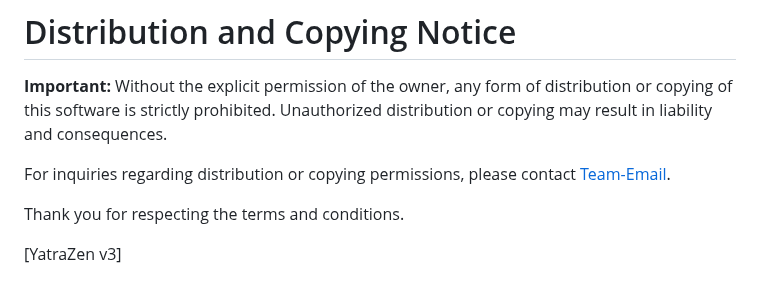
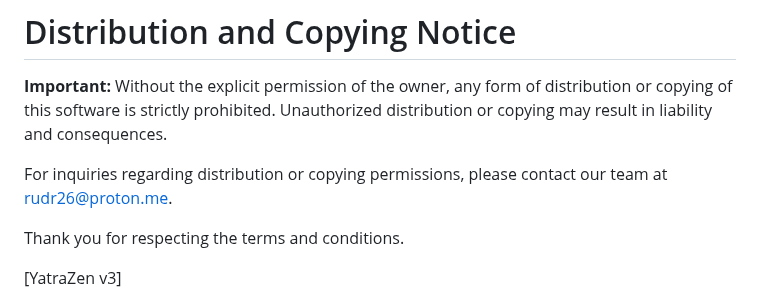
Before and after one commit to ru-dr/v3-Alpha, a Markdown page: README.md, the part around the change. Drawn GitHub-style.

```diff
--- a/README.md
+++ b/README.md
@@ -94,7 +94,7 @@ if you wish to contribute to our ui contact the team at rudr26@proton.me
 
 **Important:** Without the explicit permission of the owner, any form of distribution or copying of this software is strictly prohibited. Unauthorized distribution or copying may result in liability and consequences.
 
-For inquiries regarding distribution or copying permissions, please contact [Team-Email](rudr26@proton.me).
+For inquiries regarding distribution or copying permissions, please contact our team at rudr26@proton.me.
 
 Thank you for respecting the terms and conditions.
 
```
